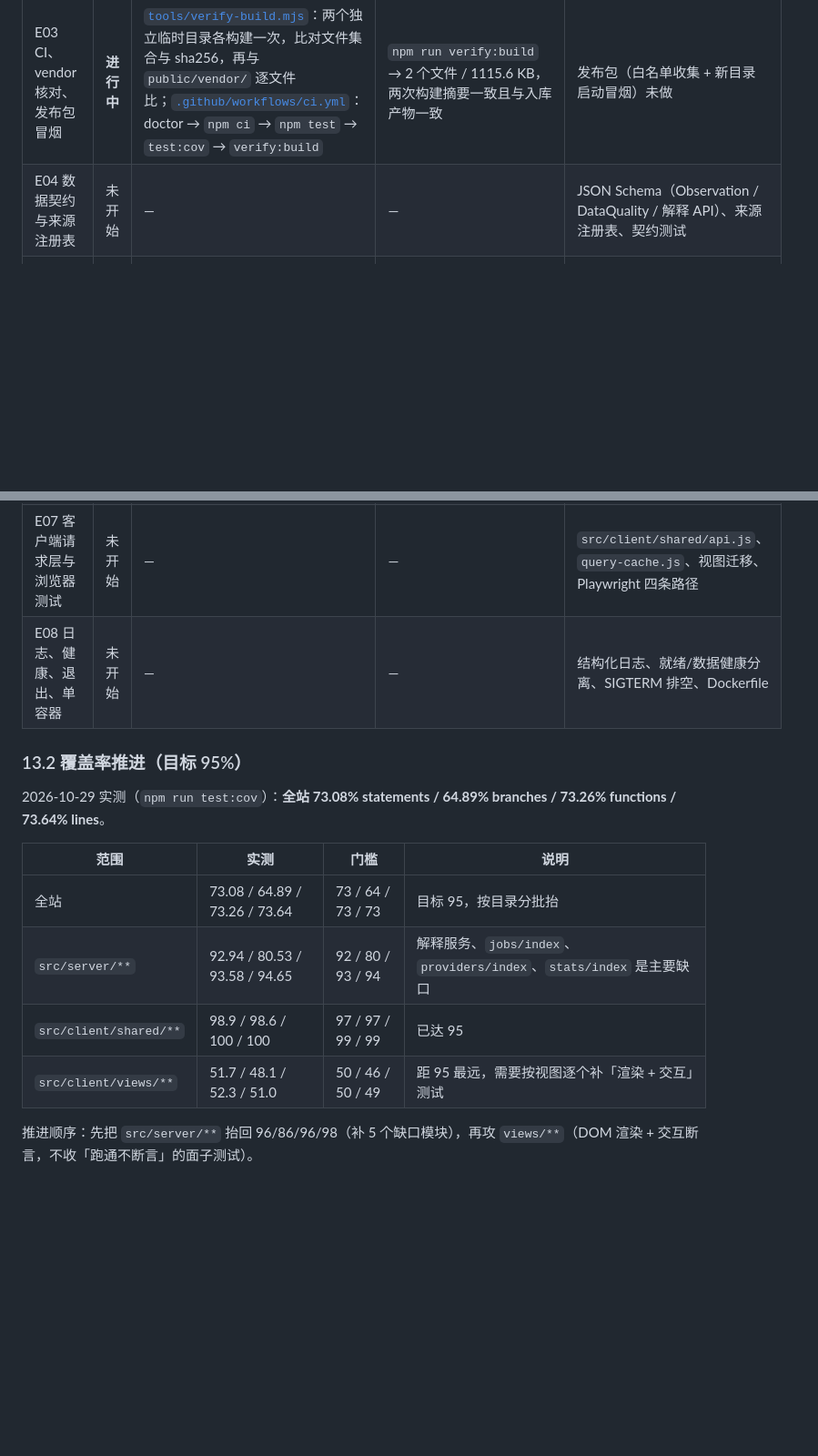
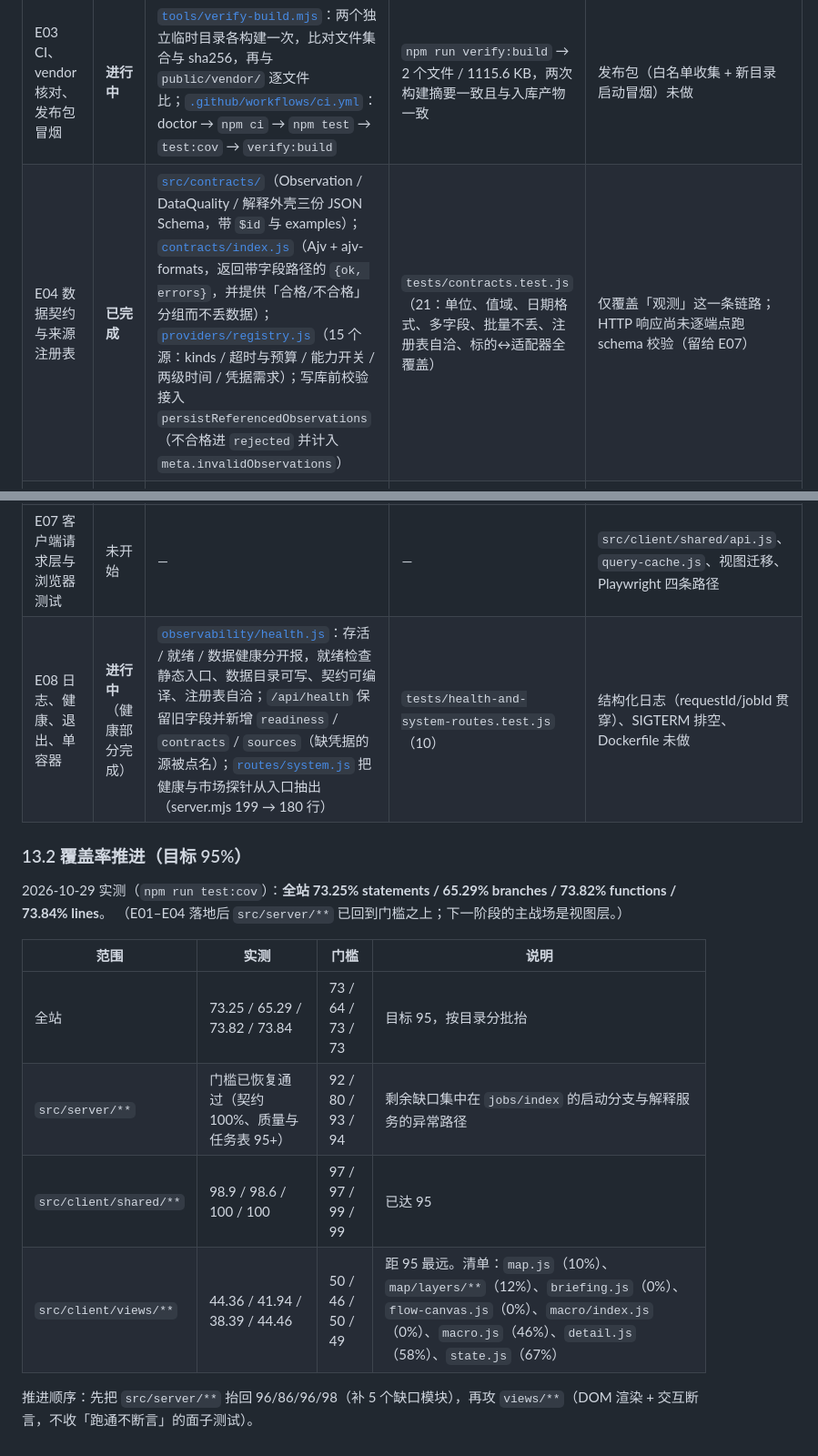
Before and after one commit to JZDKG/tickerwall, a Markdown page: docs/engineering-open-source-benchmark-and-roadmap.md, 2 parts joined by grey strips. Shown at 91% size. Rendered like a GitHub page; blank space fills up the shorter version.

Commit message:
docs(plan): §13 同步 E04 完成与 E08 健康部分，并记录覆盖率推进清单

```diff
--- a/docs/engineering-open-source-benchmark-and-roadmap.md
+++ b/docs/engineering-open-source-benchmark-and-roadmap.md
@@ -358,21 +358,22 @@ SQLite 提供 Online Backup API，也支持 `VACUUM INTO`。后续在线备份
 | E01 Node、配置与 doctor | **已完成** | [`.nvmrc`](../.nvmrc) 固定 24.21.0；`engines` 同步 `>=24`；[`tools/doctor.mjs`](../tools/doctor.mjs) 六项预检（版本 / node:sqlite / 配置区间 / 数据目录可写 / 静态产物 / 运行时依赖），`--json` 给 CI；[`config.js`](../src/server/config.js) 在 import 时做版本守卫（失败 exit 78 并给 nvm 指引）；[`启动看板.command`](../启动看板.command) 先跑 doctor，只放行 0 与 2 | `node tools/doctor.mjs` → 7 ok / 0 warn / 0 error；`.nvmrc` 与 `engines` 一致由 doctor 断言 | 无（多平台验证留给 CI 矩阵） |
 | E02 离线夹具、隔离启动、请求键 | **进行中** | ① 回放键改为「方法 + 规范化 URL + body 摘要 + 语义头摘要 + 凭据存在性」，凭据值永不入键（[`replay.js`](../src/server/providers/replay.js)），补齐 6 条单测；② 契约快照从 `/tmp` 迁到 [`tests/fixtures/golden/`](../tests/fixtures/golden/)，缺文件直接失败（不再 `describe.skip`）；③ HTTP 隔离断言改为**内容摘要**比对，干净 checkout 也成立；④ `DISABLE_BACKGROUND=1` 时 `seedHistory()` 不联网（原来在 `listen()` 前补种） | `tests/services.test.js`（29）、`tests/golden-contract.test.js`（12）、`tests/http-integration.test.js`（17）、`tests/quotes-service.test.js`（40） | 固定时钟与临时数据目录尚未覆盖全部测试；子进程环境变量白名单只做到「不遗传模型凭据」这一条 |
 | E03 CI、vendor 核对、发布包冒烟 | **进行中** | [`tools/verify-build.mjs`](../tools/verify-build.mjs)：两个独立临时目录各构建一次，比对文件集合与 sha256，再与 `public/vendor/` 逐文件比；[`.github/workflows/ci.yml`](../.github/workflows/ci.yml)：doctor → `npm ci` → `npm test` → `test:cov` → `verify:build` | `npm run verify:build` → 2 个文件 / 1115.6 KB，两次构建摘要一致且与入库产物一致 | 发布包（白名单收集 + 新目录启动冒烟）未做 |
-| E04 数据契约与来源注册表 | 未开始 | — | — | JSON Schema（Observation / DataQuality / 解释 API）、来源注册表、契约测试 |
+| E04 数据契约与来源注册表 | **已完成** | [`src/contracts/`](../src/contracts/)（Observation / DataQuality / 解释外壳三份 JSON Schema，带 `$id` 与 examples）；[`contracts/index.js`](../src/server/contracts/index.js)（Ajv + ajv-formats，返回带字段路径的 `{ok, errors}`，并提供「合格/不合格」分组而不丢数据）；[`providers/registry.js`](../src/server/providers/registry.js)（15 个源：kinds / 超时与预算 / 能力开关 / 两级时间 / 凭据需求）；写库前校验接入 `persistReferencedObservations`（不合格进 `rejected` 并计入 `meta.invalidObservations`） | `tests/contracts.test.js`（21：单位、值域、日期格式、多字段、批量不丢、注册表自洽、标的↔适配器全覆盖） | 仅覆盖「观测」这一条链路；HTTP 响应尚未逐端点跑 schema 校验（留给 E07） |
 | E05 迁移、导入、flush、备份恢复 | 未开始 | — | — | `schema_migrations`、旧 JSONL 导入清单、`flush`/`closeDb`、`tools/backup.mjs`、`tools/restore.mjs` |
 | E06 调度、请求合并、质量状态 | 未开始 | — | — | 除报价外的同键合并、按来源频率调度、`collection_jobs` 可恢复任务 |
 | E07 客户端请求层与浏览器测试 | 未开始 | — | — | `src/client/shared/api.js`、`query-cache.js`、视图迁移、Playwright 四条路径 |
-| E08 日志、健康、退出、单容器 | 未开始 | — | — | 结构化日志、就绪/数据健康分离、SIGTERM 排空、Dockerfile |
+| E08 日志、健康、退出、单容器 | **进行中**（健康部分完成） | [`observability/health.js`](../src/server/observability/health.js)：存活 / 就绪 / 数据健康分开报，就绪检查静态入口、数据目录可写、契约可编译、注册表自洽；`/api/health` 保留旧字段并新增 `readiness` / `contracts` / `sources`（缺凭据的源被点名）；[`routes/system.js`](../src/server/routes/system.js) 把健康与市场探针从入口抽出（server.mjs 199 → 180 行） | `tests/health-and-system-routes.test.js`（10） | 结构化日志（requestId/jobId 贯穿）、SIGTERM 排空、Dockerfile 未做 |
 
 ### 13.2 覆盖率推进（目标 95%）
 
-2026-10-29 实测（`npm run test:cov`）：**全站 73.08% statements / 64.89% branches / 73.26% functions / 73.64% lines**。
+2026-10-29 实测（`npm run test:cov`）：**全站 73.25% statements / 65.29% branches / 73.82% functions / 73.84% lines**。
+（E01–E04 落地后 `src/server/**` 已回到门槛之上；下一阶段的主战场是视图层。）
 
 | 范围 | 实测 | 门槛 | 说明 |
 | --- | --- | --- | --- |
-| 全站 | 73.08 / 64.89 / 73.26 / 73.64 | 73 / 64 / 73 / 73 | 目标 95，按目录分批抬 |
-| `src/server/**` | 92.94 / 80.53 / 93.58 / 94.65 | 92 / 80 / 93 / 94 | 解释服务、`jobs/index`、`providers/index`、`stats/index` 是主要缺口 |
+| 全站 | 73.25 / 65.29 / 73.82 / 73.84 | 73 / 64 / 73 / 73 | 目标 95，按目录分批抬 |
+| `src/server/**` | 门槛已恢复通过（契约 100%、质量与任务表 95+） | 92 / 80 / 93 / 94 | 剩余缺口集中在 `jobs/index` 的启动分支与解释服务的异常路径 |
 | `src/client/shared/**` | 98.9 / 98.6 / 100 / 100 | 97 / 97 / 99 / 99 | 已达 95 |
-| `src/client/views/**` | 51.7 / 48.1 / 52.3 / 51.0 | 50 / 46 / 50 / 49 | 距 95 最远，需要按视图逐个补「渲染 + 交互」测试 |
+| `src/client/views/**` | 44.36 / 41.94 / 38.39 / 44.46 | 50 / 46 / 50 / 49 | 距 95 最远。清单：`map.js`（10%）、`map/layers/**`（12%）、`briefing.js`（0%）、`flow-canvas.js`（0%）、`macro/index.js`（0%）、`macro.js`（46%）、`detail.js`（58%）、`state.js`（67%） |
 
 推进顺序：先把 `src/server/**` 抬回 96/86/96/98（补 5 个缺口模块），再攻 `views/**`（DOM 渲染 + 交互断言，不收「跑通不断言」的面子测试）。
```
